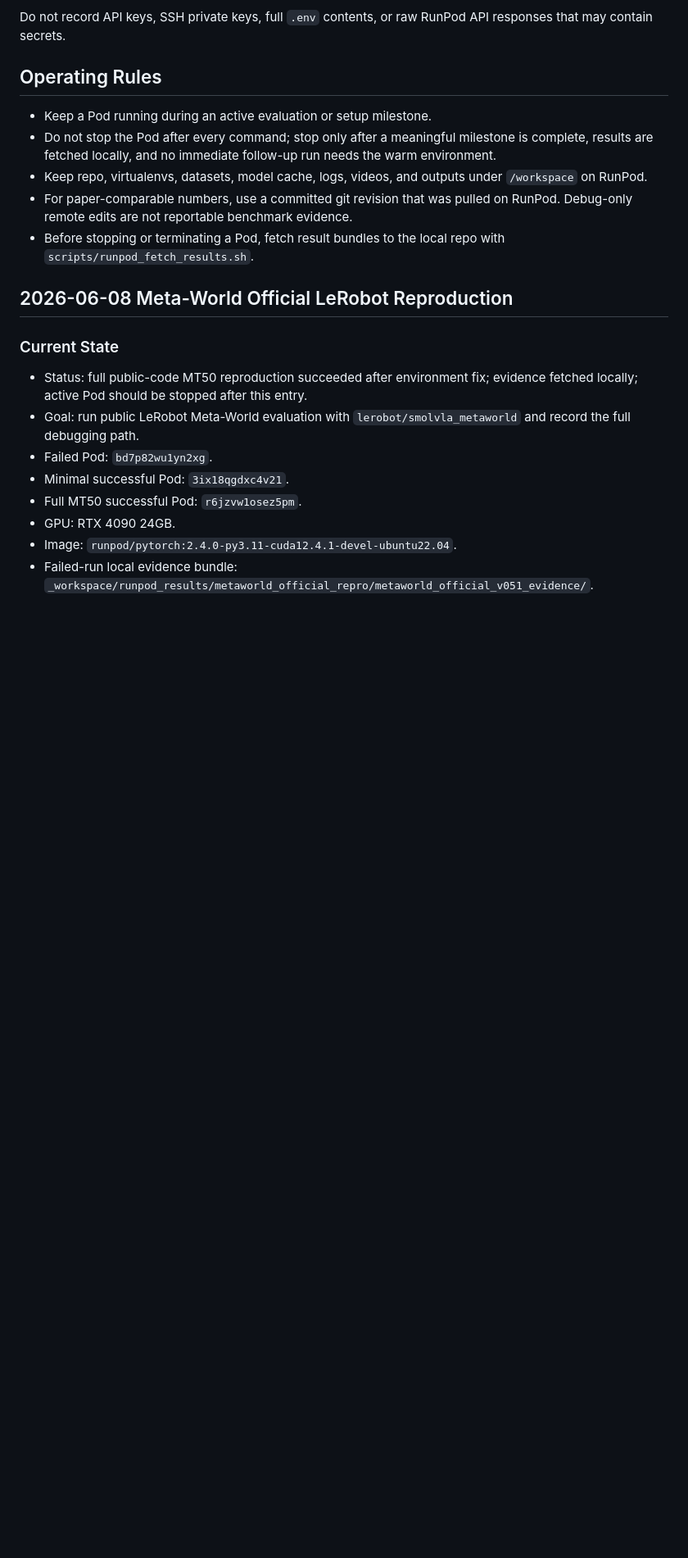
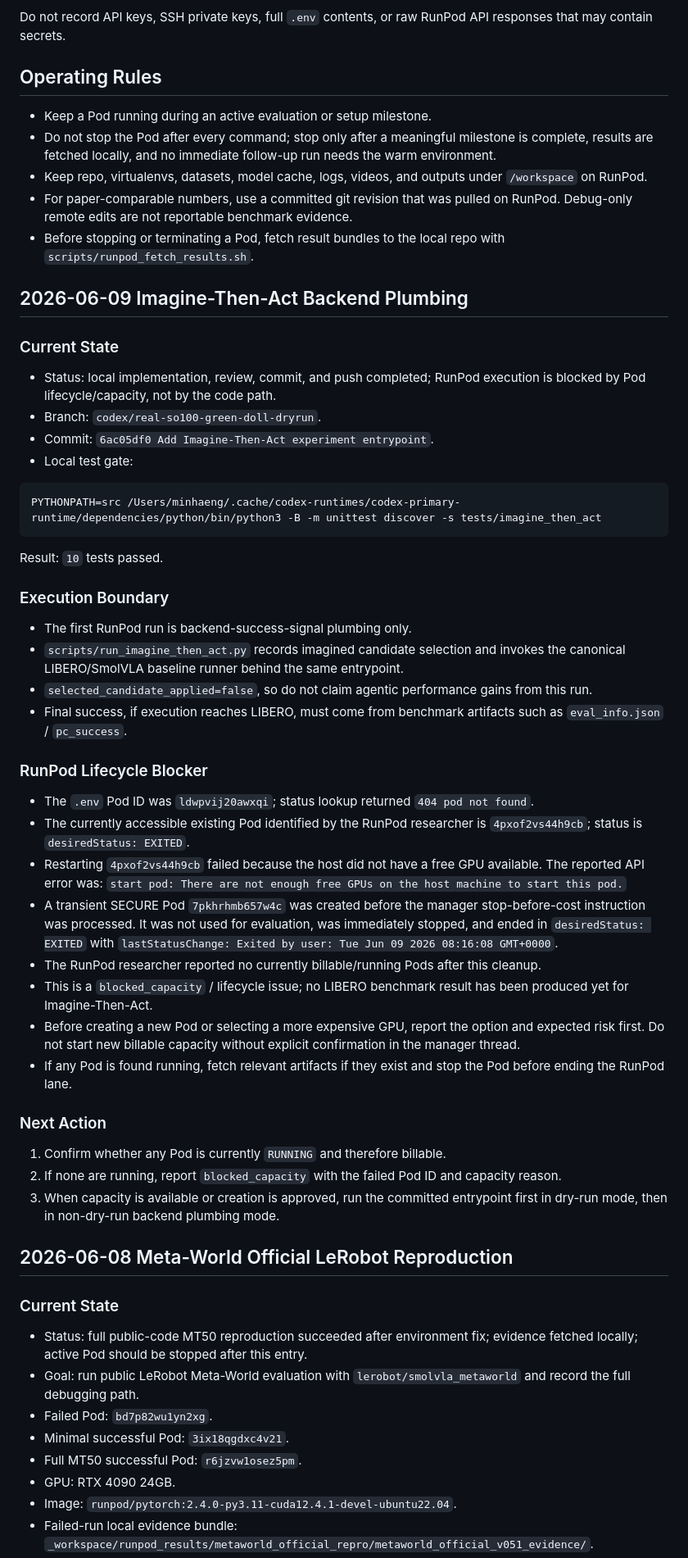
Before and after one commit to mhlee1215/physical_ai_agent, a Markdown page: docs/runpod_worklog.md, the part around the change. Shown at 82% size. Rendered like a GitHub page; blank space fills up the shorter version.

Commit message:
Document Imagine-Then-Act RunPod capacity blocker

````diff
--- a/docs/runpod_worklog.md
+++ b/docs/runpod_worklog.md
@@ -19,6 +19,64 @@ API responses that may contain secrets.
   RunPod. Debug-only remote edits are not reportable benchmark evidence.
 - Before stopping or terminating a Pod, fetch result bundles to the local repo
   with `scripts/runpod_fetch_results.sh`.
+
+## 2026-06-09 Imagine-Then-Act Backend Plumbing
+
+### Current State
+
+- Status: local implementation, review, commit, and push completed; RunPod
+  execution is blocked by Pod lifecycle/capacity, not by the code path.
+- Branch: `codex/real-so100-green-doll-dryrun`.
+- Commit: `6ac05df0 Add Imagine-Then-Act experiment entrypoint`.
+- Local test gate:
+
+```bash
+PYTHONPATH=src /Users/minhaeng/.cache/codex-runtimes/codex-primary-runtime/dependencies/python/bin/python3 -B -m unittest discover -s tests/imagine_then_act
+```
+
+Result: `10` tests passed.
+
+### Execution Boundary
+
+- The first RunPod run is backend-success-signal plumbing only.
+- `scripts/run_imagine_then_act.py` records imagined candidate selection and
+  invokes the canonical LIBERO/SmolVLA baseline runner behind the same
+  entrypoint.
+- `selected_candidate_applied=false`, so do not claim agentic performance gains
+  from this run.
+- Final success, if execution reaches LIBERO, must come from benchmark artifacts
+  such as `eval_info.json` / `pc_success`.
+
+### RunPod Lifecycle Blocker
+
+- The `.env` Pod ID was `ldwpvij20awxqi`; status lookup returned `404 pod not
+  found`.
+- The currently accessible existing Pod identified by the RunPod researcher is
+  `4pxof2vs44h9cb`; status is `desiredStatus: EXITED`.
+- Restarting `4pxof2vs44h9cb` failed because the host did not have a free GPU
+  available. The reported API error was: `start pod: There are not enough free
+  GPUs on the host machine to start this pod.`
+- A transient SECURE Pod `7pkhrhmb657w4c` was created before the manager
+  stop-before-cost instruction was processed. It was not used for evaluation,
+  was immediately stopped, and ended in `desiredStatus: EXITED` with
+  `lastStatusChange: Exited by user: Tue Jun 09 2026 08:16:08 GMT+0000`.
+- The RunPod researcher reported no currently billable/running Pods after this
+  cleanup.
+- This is a `blocked_capacity` / lifecycle issue; no LIBERO benchmark result has
+  been produced yet for Imagine-Then-Act.
+- Before creating a new Pod or selecting a more expensive GPU, report the option
+  and expected risk first. Do not start new billable capacity without explicit
+  confirmation in the manager thread.
+- If any Pod is found running, fetch relevant artifacts if they exist and stop
+  the Pod before ending the RunPod lane.
+
+### Next Action
+
+1. Confirm whether any Pod is currently `RUNNING` and therefore billable.
+2. If none are running, report `blocked_capacity` with the failed Pod ID and
+   capacity reason.
+3. When capacity is available or creation is approved, run the committed
+   entrypoint first in dry-run mode, then in non-dry-run backend plumbing mode.
 
 ## 2026-06-08 Meta-World Official LeRobot Reproduction
 
````
